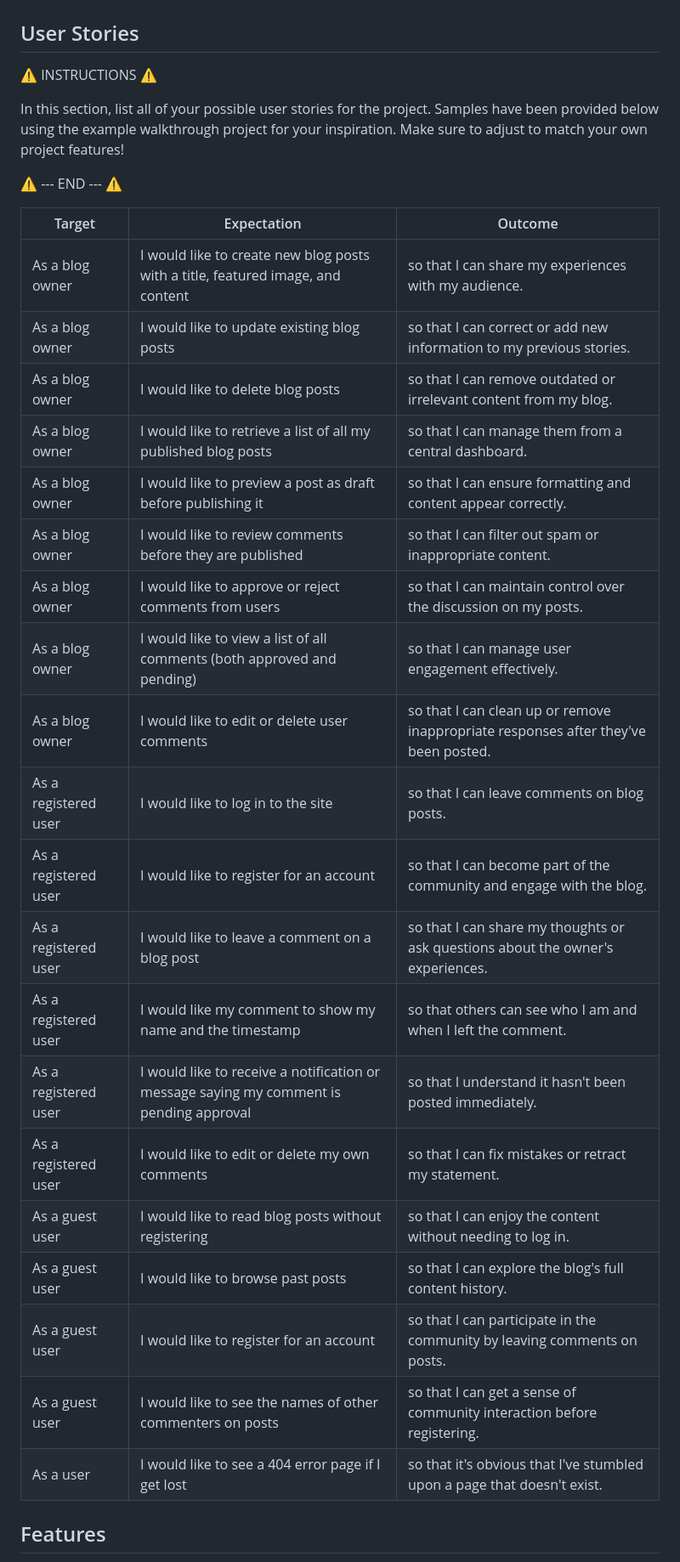
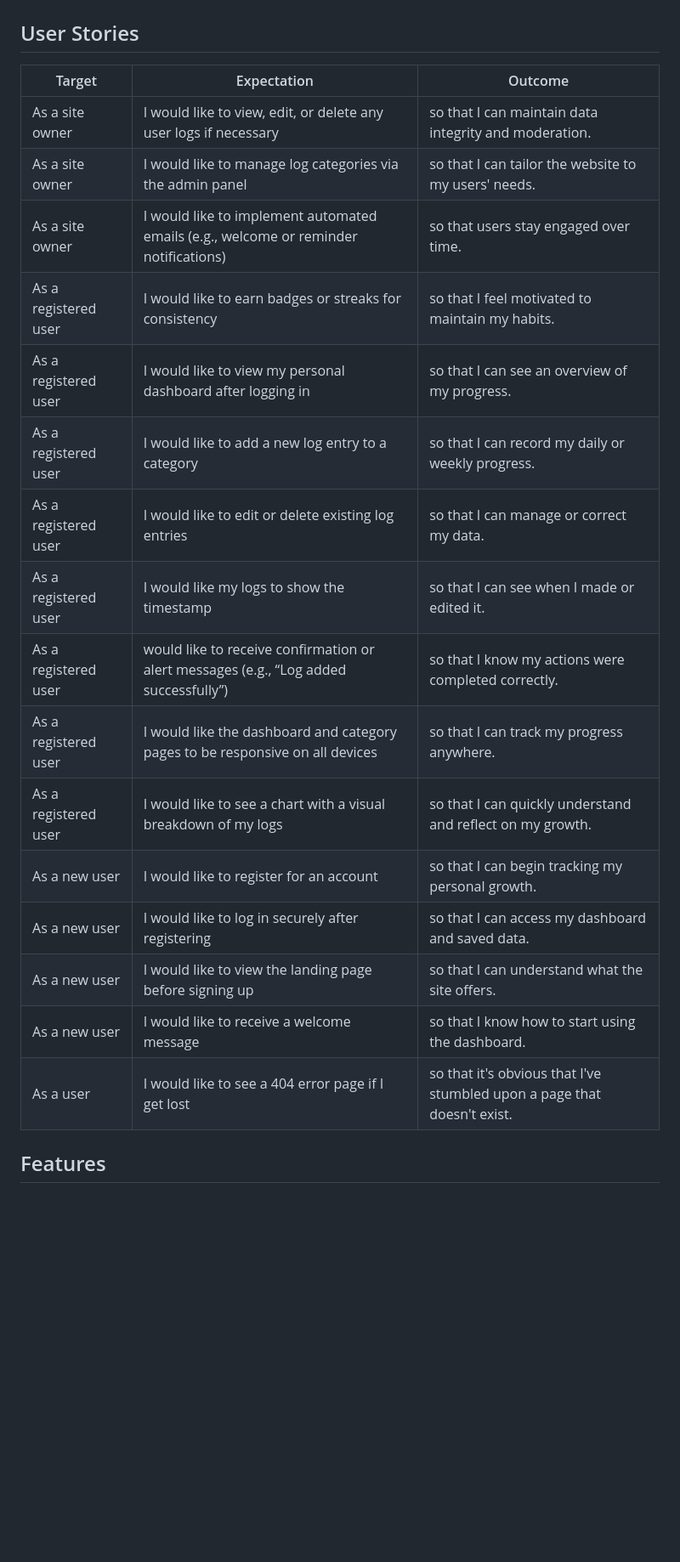
Before and after one commit to AlexThoma5/one_percent, a Markdown page: README.md, the part around the change. Shown at 85% size. Drawn GitHub-style; blank space fills up the shorter version.

Commit message:
Add user stories section to README

```diff
--- a/README.md
+++ b/README.md
@@ -144,34 +144,25 @@ I've used [Balsamiq](https://balsamiq.com/wireframes) to design my site wirefram
 
 ## User Stories
 
-⚠️ INSTRUCTIONS ⚠️
-
-In this section, list all of your possible user stories for the project. Samples have been provided below using the example walkthrough project for your inspiration. Make sure to adjust to match your own project features!
-
-⚠️ --- END --- ⚠️
-
 | Target | Expectation | Outcome |
 | --- | --- | --- |
-| As a blog owner | I would like to create new blog posts with a title, featured image, and content | so that I can share my experiences with my audience. |
-| As a blog owner | I would like to update existing blog posts | so that I can correct or add new information to my previous stories. |
-| As a blog owner | I would like to delete blog posts | so that I can remove outdated or irrelevant content from my blog. |
-| As a blog owner | I would like to retrieve a list of all my published blog posts | so that I can manage them from a central dashboard. |
-| As a blog owner | I would like to preview a post as draft before publishing it | so that I can ensure formatting and content appear correctly. |
-| As a blog owner | I would like to review comments before they are published | so that I can filter out spam or inappropriate content. |
-| As a blog owner | I would like to approve or reject comments from users | so that I can maintain control over the discussion on my posts. |
-| As a blog owner | I would like to view a list of all comments (both approved and pending) | so that I can manage user engagement effectively. |
-| As a blog owner | I would like to edit or delete user comments | so that I can clean up or remove inappropriate responses after they've been posted. |
-| As a registered user | I would like to log in to the site | so that I can leave comments on blog posts. |
-| As a registered user | I would like to register for an account | so that I can become part of the community and engage with the blog. |
-| As a registered user | I would like to leave a comment on a blog post | so that I can share my thoughts or ask questions about the owner's experiences. |
-| As a registered user | I would like my comment to show my name and the timestamp | so that others can see who I am and when I left the comment. |
-| As a registered user | I would like to receive a notification or message saying my comment is pending approval | so that I understand it hasn't been posted immediately. |
-| As a registered user | I would like to edit or delete my own comments | so that I can fix mistakes or retract my statement. |
-| As a guest user | I would like to read blog posts without registering | so that I can enjoy the content without needing to log in. |
-| As a guest user | I would like to browse past posts | so that I can explore the blog's full content history. |
-| As a guest user | I would like to register for an account | so that I can participate in the community by leaving comments on posts. |
-| As a guest user | I would like to see the names of other commenters on posts | so that I can get a sense of community interaction before registering. |
+| As a site owner | I would like to view, edit, or delete any user logs if necessary | so that I can maintain data integrity and moderation. |
+| As a site owner | I would like to manage log categories via the admin panel | so that I can tailor the website to my users' needs. |
+| As a site owner | I would like to implement automated emails (e.g., welcome or reminder notifications) | so that users stay engaged over time. |
+| As a registered user | I would like to earn badges or streaks for consistency | so that I feel motivated to maintain my habits. |
+| As a registered user | I would like to view my personal dashboard after logging in | so that I can see an overview of my progress. |
+| As a registered user | I would like to add a new log entry to a category | so that I can record my daily or weekly progress. |
+| As a registered user | I would like to edit or delete existing log entries | so that I can manage or correct my data. |
+| As a registered user | I would like my logs to show the timestamp | so that I can see when I made or edited it. |
+| As a registered user | would like to receive confirmation or alert messages (e.g., “Log added successfully”) | so that I know my actions were completed correctly. |
+| As a registered user | I would like the dashboard and category pages to be responsive on all devices | so that I can track my progress anywhere. |
+| As a registered user | I would like to see a chart with a visual breakdown of my logs | so that I can quickly understand and reflect on my growth. |
+| As a new user | I would like to register for an account | so that I can begin tracking my personal growth. |
+| As a new user | I would like to log in securely after registering | so that I can access my dashboard and saved data. |
+| As a new user | I would like to view the landing page before signing up | so that I can understand what the site offers. |
+| As a new user | I would like to receive a welcome message | so that I know how to start using the dashboard. |
 | As a user | I would like to see a 404 error page if I get lost | so that it's obvious that I've stumbled upon a page that doesn't exist. |
+
 
 ## Features
 
```
